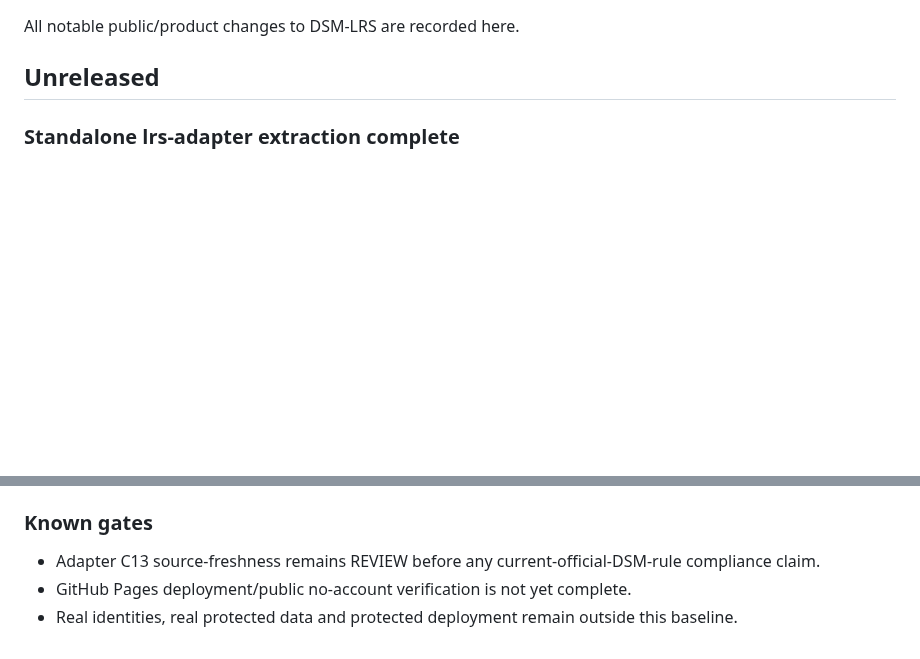
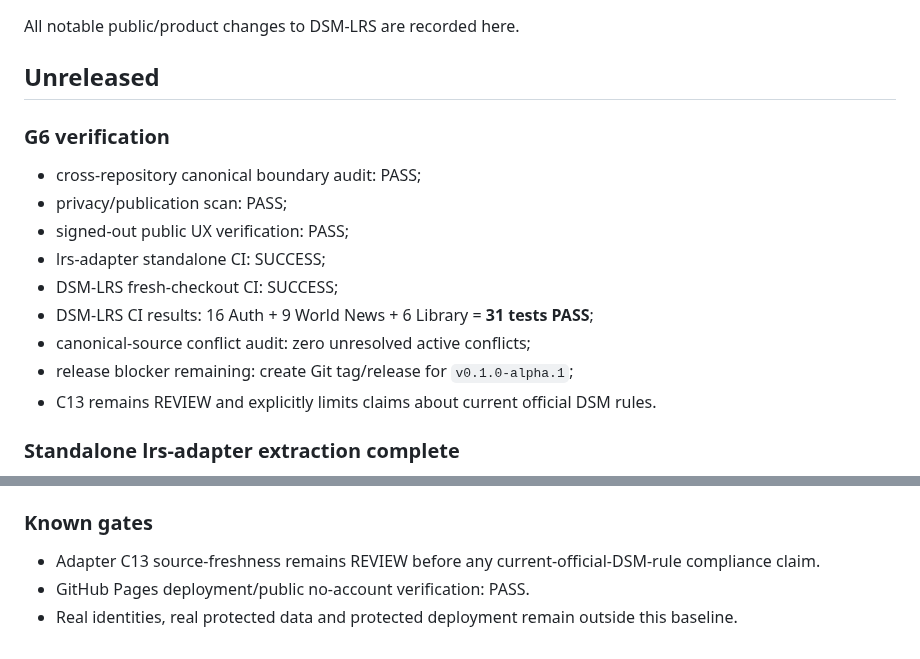
Before and after one commit to ftreppo/DSM-LRS, a Markdown page: CHANGELOG.md, 2 parts joined by grey strips. Drawn GitHub-style; blank space fills up the shorter version.

Commit message:
Record G6 verification and current release limitation

```diff
--- a/CHANGELOG.md
+++ b/CHANGELOG.md
@@ -3,6 +3,18 @@
 All notable public/product changes to DSM-LRS are recorded here.
 
 ## Unreleased
+
+### G6 verification
+- cross-repository canonical boundary audit: PASS;
+- privacy/publication scan: PASS;
+- signed-out public UX verification: PASS;
+- lrs-adapter standalone CI: SUCCESS;
+- DSM-LRS fresh-checkout CI: SUCCESS;
+- DSM-LRS CI results: 16 Auth + 9 World News + 6 Library = **31 tests PASS**;
+- canonical-source conflict audit: zero unresolved active conflicts;
+- release blocker remaining: create Git tag/release for `v0.1.0-alpha.1`;
+- C13 remains REVIEW and explicitly limits claims about current official DSM rules.
+
 
 ### Standalone lrs-adapter extraction complete
 - created public `ftreppo/lrs-adapter` repository with Apache-2.0;
@@ -79,5 +91,5 @@ The World News test portability change is represented by commit `db00b9f14aa38ab
 
 ### Known gates
 - Adapter C13 source-freshness remains REVIEW before any current-official-DSM-rule compliance claim.
-- GitHub Pages deployment/public no-account verification is not yet complete.
+- GitHub Pages deployment/public no-account verification: PASS.
 - Real identities, real protected data and protected deployment remain outside this baseline.
```
